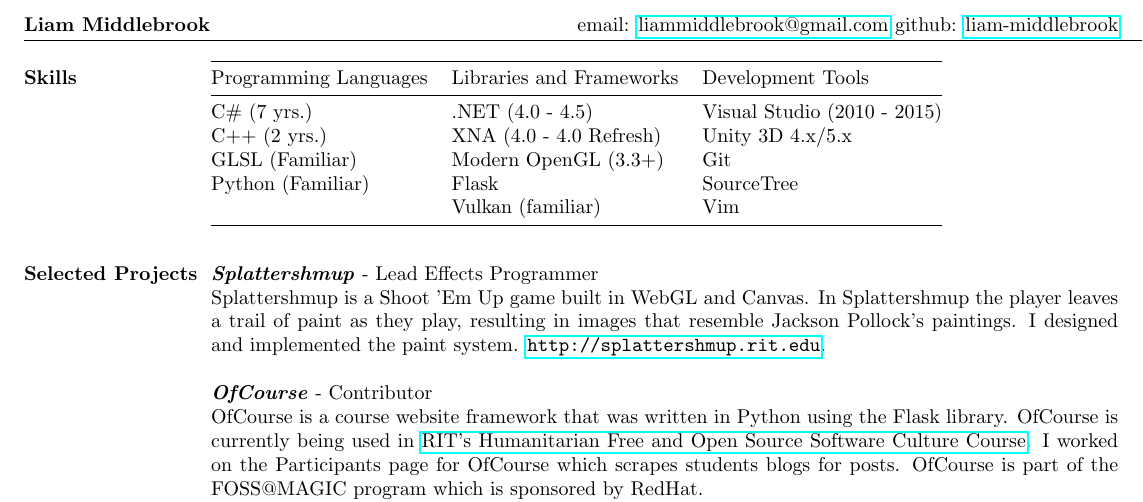
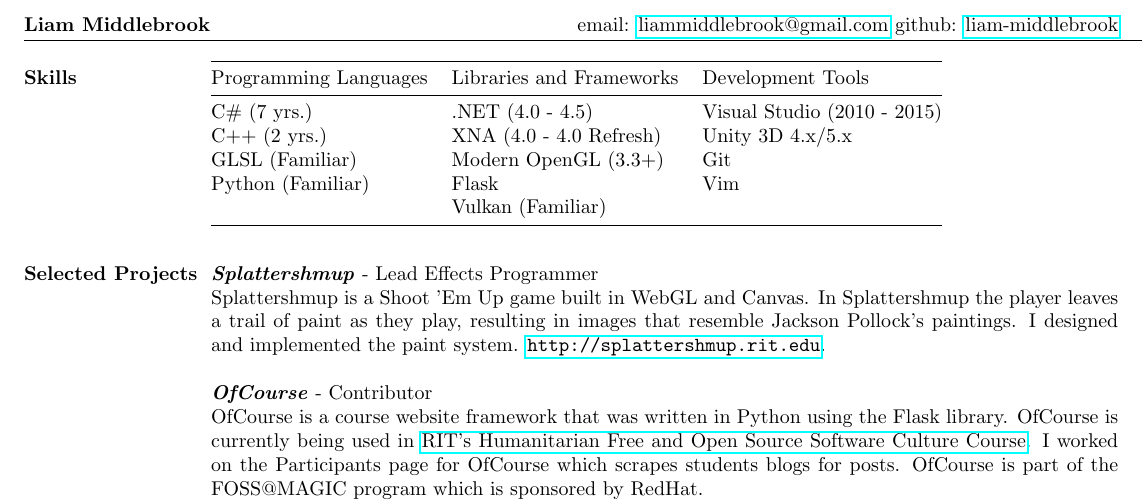
Before and after one commit to liam-middlebrook/resume, a LaTeX CV (resume.tex): part of the page, cut so that both start at the same text. The pictures show the PDF file resume.pdf that the author committed with the source.

Commit message:
remove redundant sourcetree

```diff
--- a/resume.tex
+++ b/resume.tex
@@ -21,8 +21,8 @@ Programming Languages & Libraries and Frameworks & Development Tools           \
 C\# (7 yrs.)          & .NET (4.0 - 4.5)         & Visual Studio (2010 - 2015) \\
 C++ (2 yrs.)          & XNA (4.0 - 4.0 Refresh)  & Unity 3D 4.x/5.x            \\
 GLSL (Familiar)       & Modern OpenGL (3.3+)     & Git                         \\
-Python (Familiar)     & Flask                    & SourceTree                  \\
-                      & Vulkan (familiar)        & Vim                         \\ \bottomrule
+Python (Familiar)     & Flask                    & Vim                         \\
+                      & Vulkan (Familiar)        &                             \\ \bottomrule
 \end{tabular}
 \end{table}
 
```
Also changed, not shown: resume.pdf, resume.png, resume.svg.
